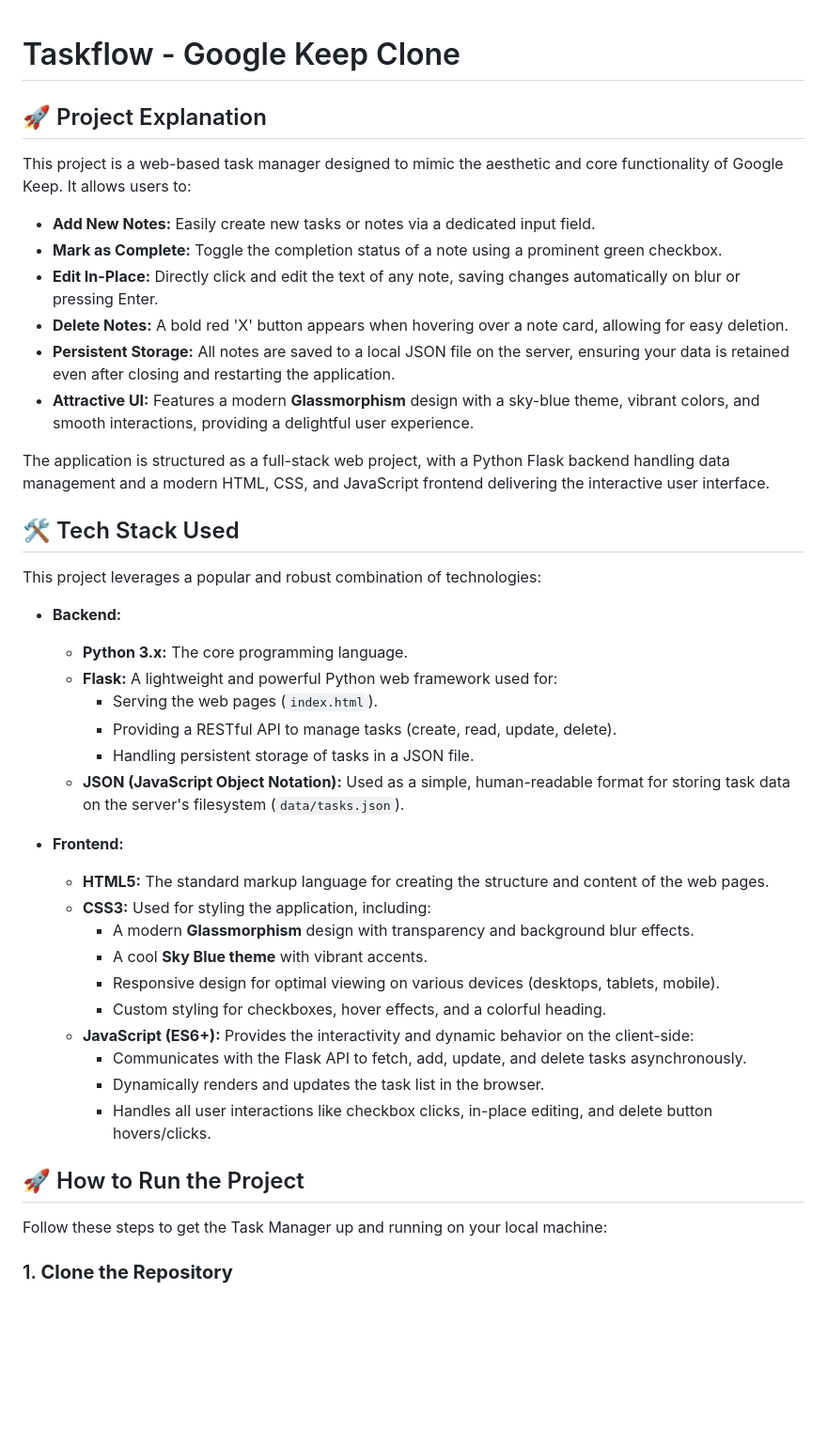
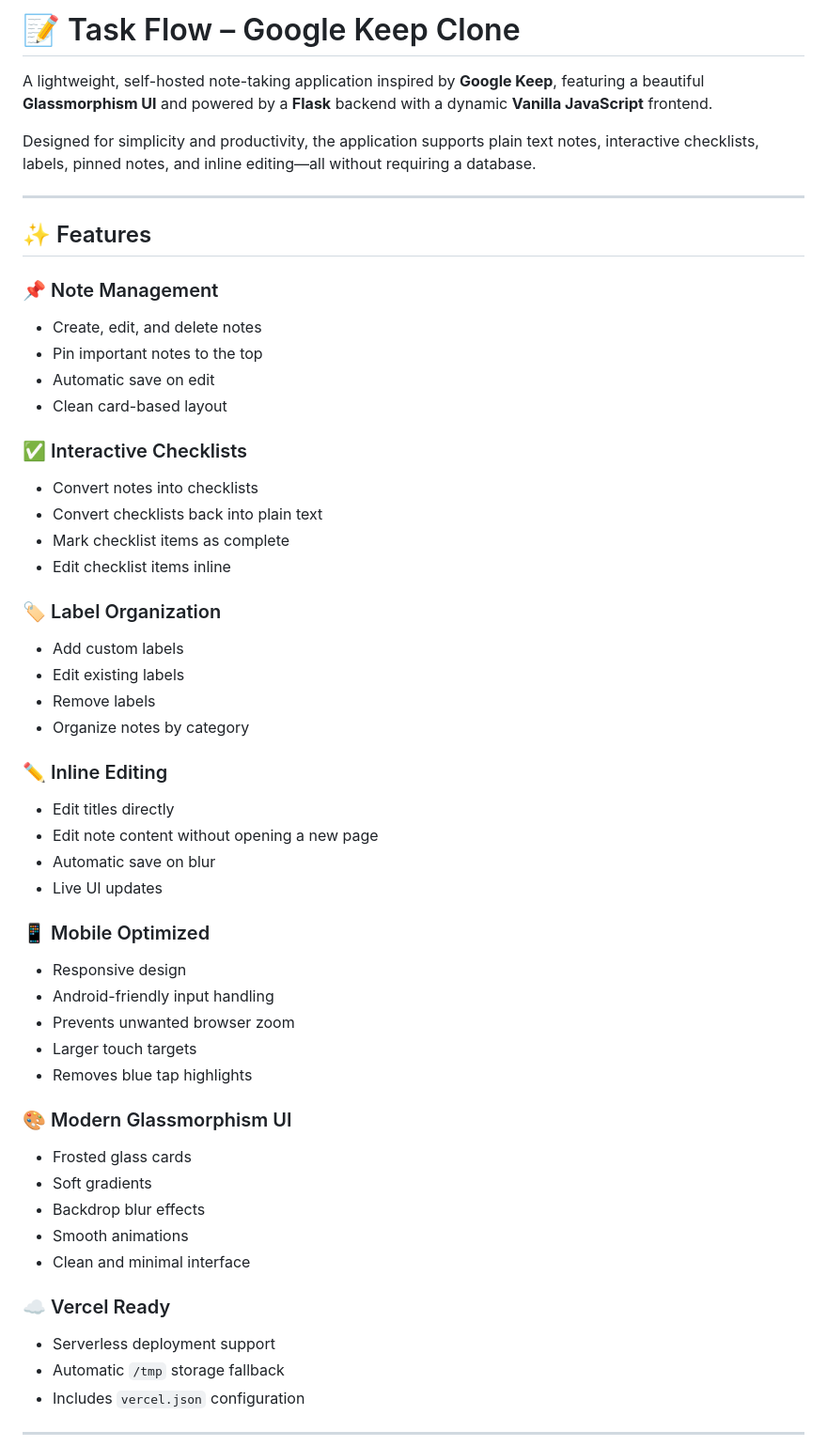
Before and after one commit to vivekjoshi2006/Task-Manager, a Markdown page: README.md, the part around one of its changes. Shown at 94% size. GitHub-like rendering; blank space fills up the shorter version.

```diff
--- a/README.md
+++ b/README.md
@@ -1,46 +1,55 @@
+# 📝 Task Flow – Google Keep Clone
 
-# Taskflow - Google Keep Clone
+A lightweight, self-hosted note-taking application inspired by **Google Keep**, featuring a beautiful **Glassmorphism UI** and powered by a **Flask** backend with a dynamic **Vanilla JavaScript** frontend.
 
-## 🚀 Project Explanation
+Designed for simplicity and productivity, the application supports plain text notes, interactive checklists, labels, pinned notes, and inline editing—all without requiring a database.
 
-This project is a web-based task manager designed to mimic the aesthetic and core functionality of Google Keep. It allows users to:
+---
 
-*   **Add New Notes:** Easily create new tasks or notes via a dedicated input field.
-*   **Mark as Complete:** Toggle the completion status of a note using a prominent green checkbox.
-*   **Edit In-Place:** Directly click and edit the text of any note, saving changes automatically on blur or pressing Enter.
-*   **Delete Notes:** A bold red 'X' button appears when hovering over a note card, allowing for easy deletion.
-*   **Persistent Storage:** All notes are saved to a local JSON file on the server, ensuring your data is retained even after closing and restarting the application.
-*   **Attractive UI:** Features a modern **Glassmorphism** design with a sky-blue theme, vibrant colors, and smooth interactions, providing a delightful user experience.
+## ✨ Features
 
-The application is structured as a full-stack web project, with a Python Flask backend handling data management and a modern HTML, CSS, and JavaScript frontend delivering the interactive user interface.
+### 📌 Note Management
+- Create, edit, and delete notes
+- Pin important notes to the top
+- Automatic save on edit
+- Clean card-based layout
 
-## 🛠️ Tech Stack Used
+### ✅ Interactive Checklists
+- Convert notes into checklists
+- Convert checklists back into plain text
+- Mark checklist items as complete
+- Edit checklist items inline
 
-This project leverages a popular and robust combination of technologies:
+### 🏷 Label Organization
+- Add custom labels
+- Edit existing labels
+- Remove labels
+- Organize notes by category
 
-*   **Backend:**
-    *   **Python 3.x:** The core programming language.
-    *   **Flask:** A lightweight and powerful Python web framework used for:
-        *   Serving the web pages (`index.html`).
-        *   Providing a RESTful API to manage tasks (create, read, update, delete).
-        *   Handling persistent storage of tasks in a JSON file.
-    *   **JSON (JavaScript Object Notation):** Used as a simple, human-readable format for storing task data on the server's filesystem (`data/tasks.json`).
+### ✏️ Inline Editing
+- Edit titles directly
+- Edit note content without opening a new page
+- Automatic save on blur
+- Live UI updates
 
-*   **Frontend:**
-    *   **HTML5:** The standard markup language for creating the structure and content of the web pages.
-    *   **CSS3:** Used for styling the application, including:
-        *   A modern **Glassmorphism** design with transparency and background blur effects.
-        *   A cool **Sky Blue theme** with vibrant accents.
-        *   Responsive design for optimal viewing on various devices (desktops, tablets, mobile).
-        *   Custom styling for checkboxes, hover effects, and a colorful heading.
-    *   **JavaScript (ES6+):** Provides the interactivity and dynamic behavior on the client-side:
-        *   Communicates with the Flask API to fetch, add, update, and delete tasks asynchronously.
-        *   Dynamically renders and updates the task list in the browser.
-        *   Handles all user interactions like checkbox clicks, in-place editing, and delete button hovers/clicks.
+### 📱 Mobile Optimized
+- Responsive design
+- Android-friendly input handling
+- Prevents unwanted browser zoom
+- Larger touch targets
+- Removes blue tap highlights
 
-## 🚀 How to Run the Project
+### 🎨 Modern Glassmorphism UI
+- Frosted glass cards
+- Soft gradients
+- Backdrop blur effects
+- Smooth animations
+- Clean and minimal interface
 
-Follow these steps to get the Task Manager up and running on your local machine:
+### ☁️ Vercel Ready
+- Serverless deployment support
+- Automatic `/tmp` storage fallback
+- Includes `vercel.json` configuration
 
-### 1. **Clone the Repository**
+---
 
```
Also changed, not shown: other parts of README.md (+197 -38 lines).
